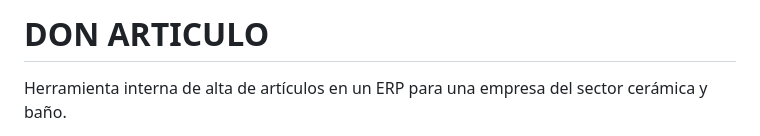
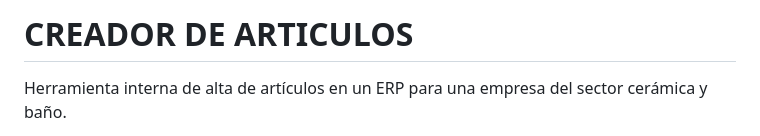
Before and after one commit to MarkFraga/CREADOR-DE-ARTICULOS, a Markdown page: README.md, the part around the change. Drawn GitHub-style.

```diff
--- a/README.md
+++ b/README.md
@@ -1,4 +1,4 @@
-# DON ARTICULO
+# CREADOR DE ARTICULOS
 
 Herramienta interna de alta de artículos en un ERP para una empresa del sector cerámica y baño.
 
```
